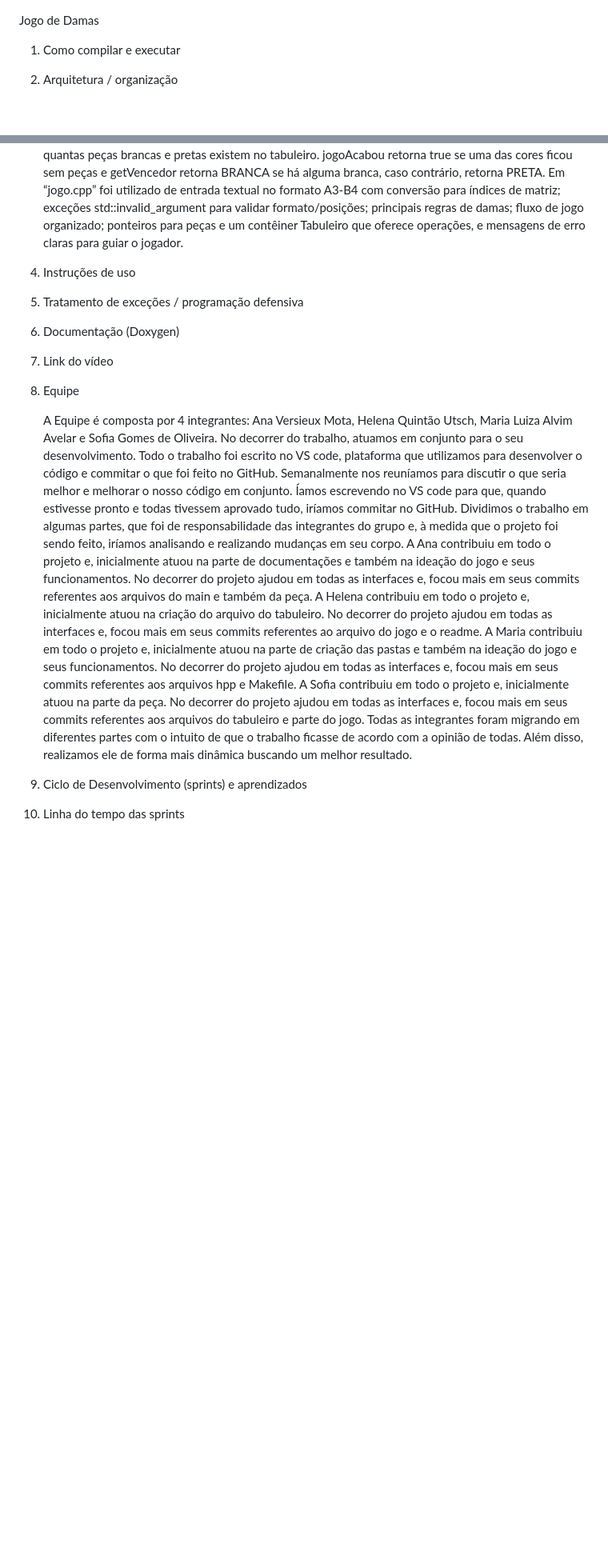
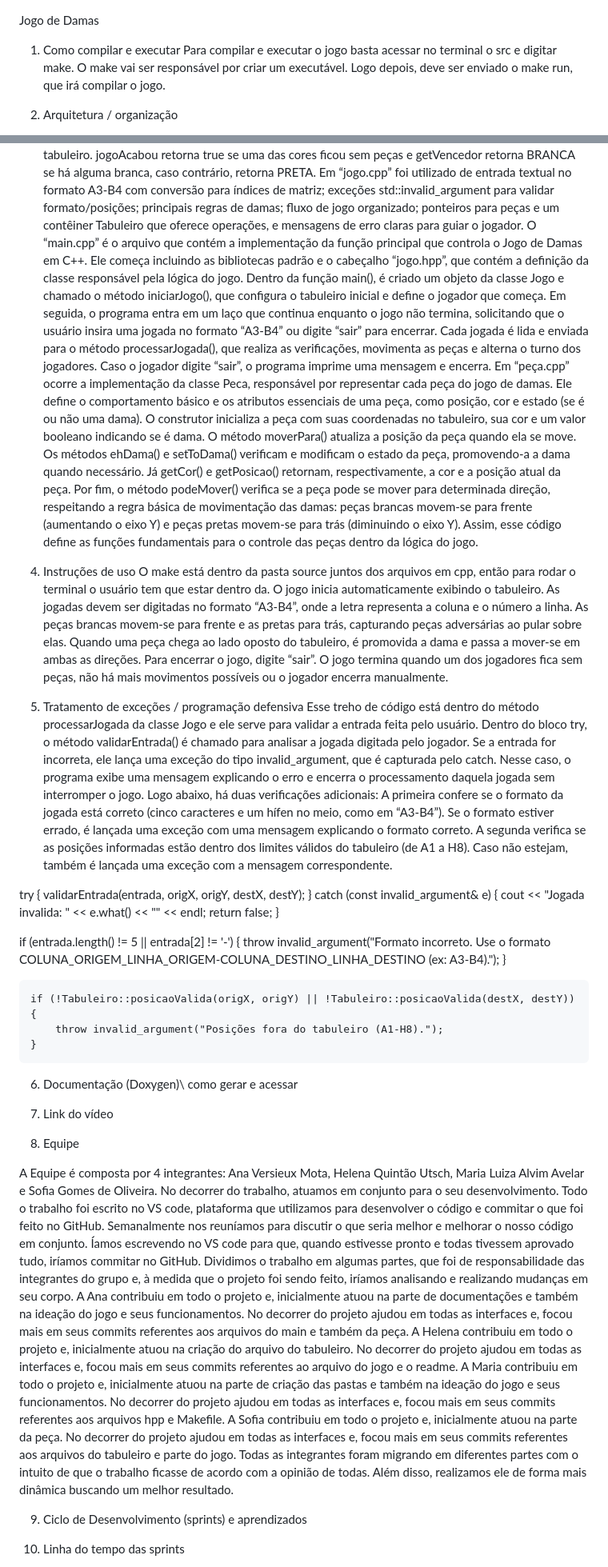
Before and after one commit to ana-versieux/JogoDeDamas_TrabalhoPDS2, a Markdown page: README.md, 2 parts joined by grey strips. Shown at 80% size. Drawn GitHub-style; blank space fills up the shorter version.

Commit message:
atualização readme

```diff
--- a/README.md
+++ b/README.md
@@ -1,5 +1,7 @@
 Jogo de Damas
 1) Como compilar e executar
+   Para compilar e executar o jogo basta acessar no terminal o src e digitar make. O make vai ser responsável por criar um executável. Logo depois, deve ser enviado o make run, que irá compilar o jogo.
+
 2) Arquitetura / organização
 
    O jogo é dividido em diferentes pastas: .vscode, documentação, include, src e o Doxyfile. Em .vscode é possível encontrar detalhes das configurações e compilações, tendo em vista que todo o trabalho foi escrito na plataforma VS code e, depois, transferido por meio dos commits para o Git Hub. Em documentação é possível encontrar dois arquivos: html e latex, que possuem dados do projeto. Na pasta include, há os arquivos .hpp, sendo eles “jogo.hpp”, “peca.hpp” e “tabuleiro.hpp”, possuindo as classes necessárias para o funcionamento do jogo. Na pasta src há 3 arquivos, o “jogo.cpp”, onde há todo o processo para que o jogo ocorra, o Makefile com suas definições e “tabuleiro.cpp”, com todas as funções para que o tabuleiro seja feito. Além disso, há o Doxyfile, com as descrições das configurações utilizadas no jogo. Cada arquivo do código será detalhado no decorrer do ReadMe.
@@ -27,18 +27,47 @@ Jogo de Damas
    Em aplicarJogada, é calculada a direção e caminho da orig ao dest. A primeira peça encontrada no caminho, caso houver, é removida, efetivando a captura. Por fim, chama tabuleiro_.moverPeca. Em alterarTurno() há uma troca de Branca <-> Preta. Em transformarEmDama, se a peça não é dama, a branca vira dama quando alcançar y == TAMANHO_TABULEIRO -1 e a preta vira dama quando alcançar y == 0; Peca -> setToDama é chamado e uma mensagem é imprimida.
    Em jogoAcabou() const e getVencedor() const, ambos contam quantas peças brancas e pretas existem no tabuleiro. jogoAcabou retorna true se uma das cores ficou sem peças e getVencedor retorna BRANCA se há alguma branca, caso contrário, retorna PRETA.
    Em “jogo.cpp” foi utilizado de entrada textual no formato A3-B4 com conversão para índices de matriz; exceções std::invalid_argument para validar formato/posições; principais regras de damas; fluxo de jogo organizado; ponteiros para peças e um contêiner Tabuleiro que oferece operações, e mensagens de erro claras para guiar o jogador.
+   O “main.cpp” é o arquivo que contém a implementação da função principal que controla o Jogo de Damas em C++. Ele começa incluindo as bibliotecas padrão e o cabeçalho “jogo.hpp”, que contém a definição da classe responsável pela lógica do jogo. Dentro da função main(), é criado um objeto da classe Jogo e chamado o método iniciarJogo(), que configura o tabuleiro inicial e define o jogador que começa. Em seguida, o programa entra em um laço que continua enquanto o jogo não termina, solicitando que o usuário insira uma jogada no formato “A3-B4” ou digite “sair” para encerrar. Cada jogada é lida e enviada para o método processarJogada(), que realiza as verificações, movimenta as peças e alterna o turno dos jogadores. Caso o jogador digite “sair”, o programa imprime uma mensagem e encerra.
+   Em “peça.cpp” ocorre a implementação da classe Peca, responsável por representar cada peça do jogo de damas. Ele define o comportamento básico e os atributos essenciais de uma peça, como posição, cor e estado (se é ou não uma dama). O construtor inicializa a peça com suas coordenadas no tabuleiro, sua cor e um valor booleano indicando se é dama. O método moverPara() atualiza a posição da peça quando ela se move. Os métodos ehDama() e setToDama() verificam e modificam o estado da peça, promovendo-a a dama quando necessário. Já getCor() e getPosicao() retornam, respectivamente, a cor e a posição atual da peça. Por fim, o método podeMover() verifica se a peça pode se mover para determinada direção, respeitando a regra básica de movimentação das damas: peças brancas movem-se para frente (aumentando o eixo Y) e peças pretas movem-se para trás (diminuindo o eixo Y). Assim, esse código define as funções fundamentais para o controle das peças dentro da lógica do jogo.
 
 4) Instruções de uso
+   O make está dentro da pasta source juntos dos arquivos em cpp, então para rodar o terminal o usuário tem que estar dentro da. O jogo inicia automaticamente exibindo o tabuleiro. As jogadas devem ser digitadas no formato “A3-B4”, onde a letra representa a coluna e o número a linha. As peças brancas movem-se para frente e as pretas para trás, capturando peças adversárias ao pular sobre elas. Quando uma peça chega ao lado oposto do tabuleiro, é promovida a dama e passa a mover-se em ambas as direções. Para encerrar o jogo, digite “sair”. O jogo termina quando um dos jogadores fica sem peças, não há mais movimentos possíveis ou o jogador encerra manualmente.
+
 5) Tratamento de exceções / programação defensiva
-6) Documentação (Doxygen)
+   Esse treho de código está dentro do método processarJogada da classe Jogo e ele serve para validar a entrada feita pelo usuário.
+   Dentro do bloco try, o método validarEntrada() é chamado para analisar a jogada digitada pelo jogador. Se a entrada for incorreta, ele lança uma exceção do tipo invalid_argument, que é capturada pelo catch. Nesse caso, o programa exibe uma mensagem explicando o erro e encerra o processamento daquela jogada sem interromper o jogo.
+   Logo abaixo, há duas verificações adicionais:
+A primeira confere se o formato da jogada está correto (cinco caracteres e um hífen no meio, como em “A3-B4”). Se o formato estiver errado, é lançada uma exceção com uma mensagem explicando o formato correto.
+A segunda verifica se as posições informadas estão dentro dos limites válidos do tabuleiro (de A1 a H8). Caso não estejam, também é lançada uma exceção com a mensagem correspondente.
+
+  try {
+        validarEntrada(entrada, origX, origY, destX, destY);
+    } catch (const invalid_argument& e) {
+        cout << "Jogada invalida: " << e.what() << "" << endl;
+        return false;
+    }
+
+   if (entrada.length() != 5 || entrada[2] != '-') {
+        throw invalid_argument("Formato incorreto. Use o formato COLUNA_ORIGEM_LINHA_ORIGEM-COLUNA_DESTINO_LINHA_DESTINO (ex: A3-B4).");
+       }
+
+    if (!Tabuleiro::posicaoValida(origX, origY) || !Tabuleiro::posicaoValida(destX, destY)) {
+        throw invalid_argument("Posições fora do tabuleiro (A1-H8).");
+    }
+
+
+6) Documentação (Doxygen)\ como gerar e acessar
+
 7) Link do vídeo
+
 8) Equipe
 
-   A Equipe é composta por 4 integrantes: Ana Versieux Mota, Helena Quintão Utsch, Maria Luiza Alvim Avelar e Sofia Gomes de Oliveira. No decorrer do trabalho, atuamos em conjunto para o seu desenvolvimento. Todo o trabalho foi escrito no VS code, plataforma que utilizamos para desenvolver o código e commitar o que foi feito no GitHub. Semanalmente nos reuníamos para discutir o que seria melhor e melhorar o nosso código em conjunto. Íamos escrevendo no VS code para que, quando estivesse pronto e todas tivessem aprovado tudo, iríamos commitar no GitHub.
+A Equipe é composta por 4 integrantes: Ana Versieux Mota, Helena Quintão Utsch, Maria Luiza Alvim Avelar e Sofia Gomes de Oliveira. No decorrer do trabalho, atuamos em conjunto para o seu desenvolvimento. Todo o trabalho foi escrito no VS code, plataforma que utilizamos para desenvolver o código e commitar o que foi feito no GitHub. Semanalmente nos reuníamos para discutir o que seria melhor e melhorar o nosso código em conjunto. Íamos escrevendo no VS code para que, quando estivesse pronto e todas tivessem aprovado tudo, iríamos commitar no GitHub.
 Dividimos o trabalho em algumas partes, que foi de responsabilidade das integrantes do grupo e, à medida que o projeto foi sendo feito, iríamos analisando e realizando mudanças em seu corpo. A Ana contribuiu em todo o projeto e, inicialmente atuou na parte de documentações e também na ideação do jogo e seus funcionamentos. No decorrer do projeto ajudou em todas as interfaces e, focou mais em seus commits referentes aos arquivos do main e também da peça. A Helena contribuiu em todo o projeto e, inicialmente atuou na criação do arquivo do tabuleiro. No decorrer do projeto ajudou em todas as interfaces e, focou mais em seus commits referentes ao arquivo do jogo e o readme. A Maria contribuiu em todo o projeto e, inicialmente atuou na parte de criação das pastas e também na ideação do jogo e seus funcionamentos. No decorrer do projeto ajudou em todas as interfaces e, focou mais em seus commits referentes aos arquivos hpp e Makefile. A Sofia contribuiu em todo o projeto e, inicialmente atuou na parte da peça. No decorrer do projeto ajudou em todas as interfaces e, focou mais em seus commits referentes aos arquivos do tabuleiro e parte do jogo.
 Todas as integrantes foram migrando em diferentes partes com o intuito de que o trabalho ficasse de acordo com a opinião de todas. Além disso, realizamos ele de forma mais dinâmica buscando um melhor resultado.
 
 9) Ciclo de Desenvolvimento (sprints) e aprendizados
+
 10) Linha do tempo das sprints
 
     Todas as entregas foram organizadas e suas datas colocadas conforme as datas no calendário do professor. Utilizamos do VS code com o intuito de escrever o código por completo e commitar quando as partes estiverem com um escopo pronto, com o intuito de ter uma organização melhor em relação ao GitHub. O objetivo principal foi focar no código escrito e que ele esteja de acordo com o padrão que estávamos buscando, como seu envio feito no dia limite da entrega, para que nos organizássemos melhor em relação aos prazos.
```
Also changed, not shown: other parts of README.md (+16 -7 lines).
